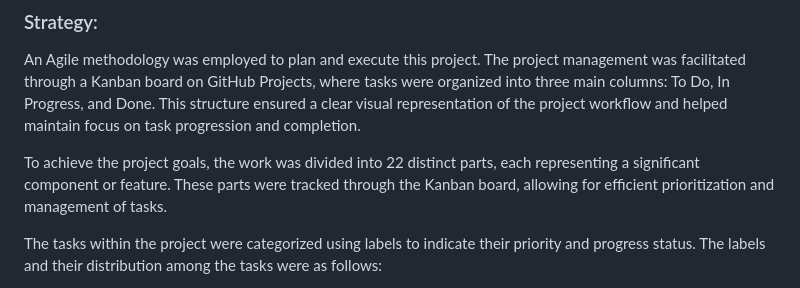
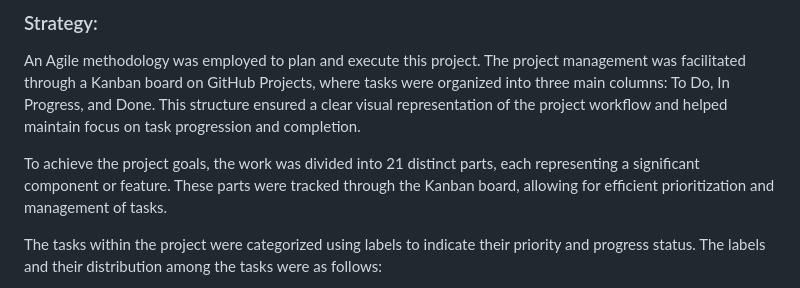
Before and after one commit to fh255/solo-travel, a Markdown page: README.md, the part around the change. GitHub-like rendering.

```diff
--- a/README.md
+++ b/README.md
@@ -58,7 +58,7 @@ The main objective of this project is to develop a travel blog that offers full
 ### Strategy:
 An Agile methodology was employed to plan and execute this project. The project management was facilitated through a Kanban board on GitHub Projects, where tasks were organized into three main columns: To Do, In Progress, and Done. This structure ensured a clear visual representation of the project workflow and helped maintain focus on task progression and completion.
 
-To achieve the project goals, the work was divided into 22 distinct parts, each representing a significant component or feature. These parts were tracked through the Kanban board, allowing for efficient prioritization and management of tasks.
+To achieve the project goals, the work was divided into 21 distinct parts, each representing a significant component or feature. These parts were tracked through the Kanban board, allowing for efficient prioritization and management of tasks.
 
 The tasks within the project were categorized using labels to indicate their priority and progress status. The labels and their distribution among the tasks were as follows:
 
```
